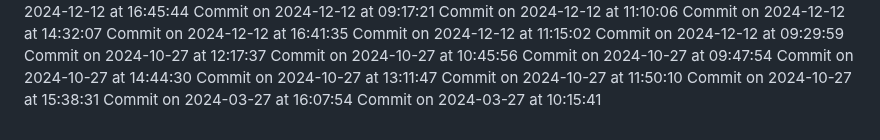
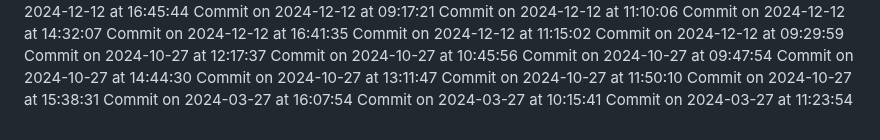
Before and after one commit to HridoyVaraby/coming_soon, a Markdown page: commits.md, the part around the change. Rendered like a GitHub page.

Commit message:
Commit for 2024-03-27 at 11:23:54

```diff
--- a/commits.md
+++ b/commits.md
@@ -324,3 +324,4 @@ Commit on 2024-10-27 at 11:50:10
 Commit on 2024-10-27 at 15:38:31
 Commit on 2024-03-27 at 16:07:54
 Commit on 2024-03-27 at 10:15:41
+Commit on 2024-03-27 at 11:23:54
```
